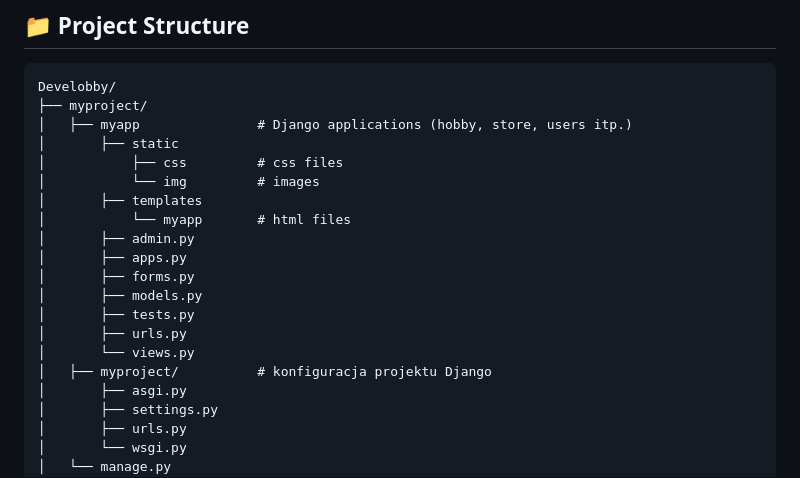
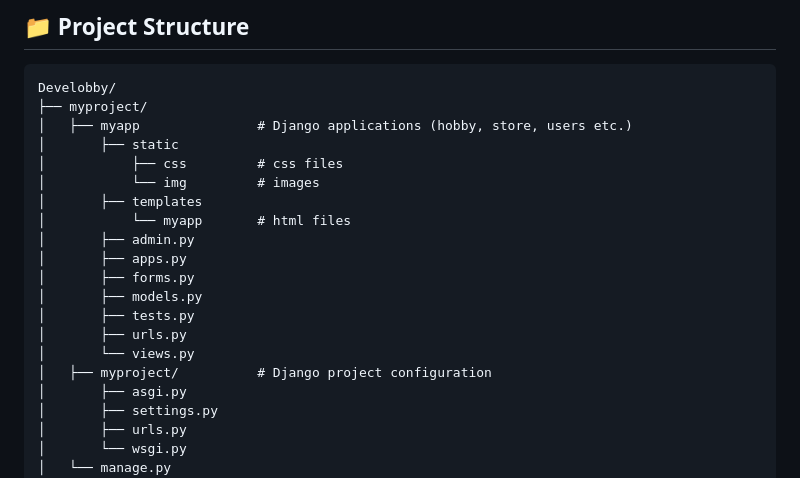
Before and after one commit to happylittlejester/Develobby, a Markdown page: README.md, the part around one of its changes. Rendered like a GitHub page.

````diff
--- a/README.md
+++ b/README.md
@@ -130,7 +183,7 @@
 ```
 Develobby/
 ├── myproject/
-│   ├── myapp               # Django applications (hobby, store, users itp.)
+│   ├── myapp               # Django applications (hobby, store, users etc.)
 │       ├── static
 │           ├── css         # css files
 │           └── img         # images
@@ -143,7 +196,7 @@ Develobby/
 │       ├── tests.py
 │       ├── urls.py
 │       └── views.py
-│   ├── myproject/          # konfiguracja projektu Django
+│   ├── myproject/          # Django project configuration
 │       ├── asgi.py
 │       ├── settings.py
 │       ├── urls.py
````
Also changed, not shown: other parts of README.md (+81 -28 lines).
